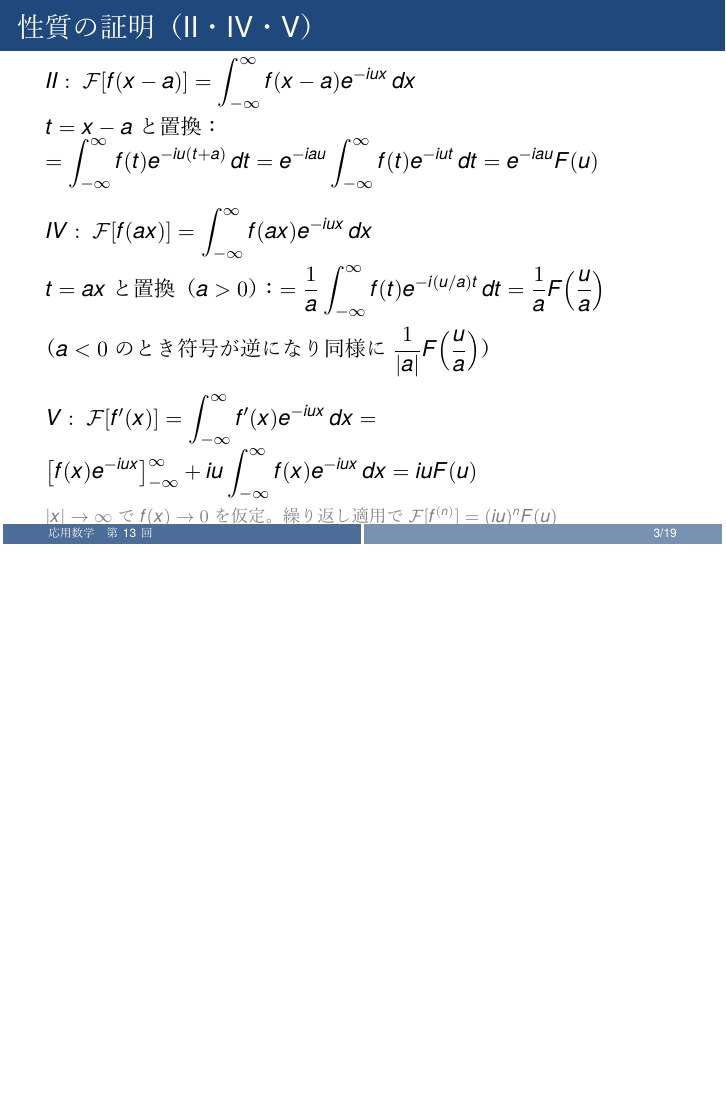
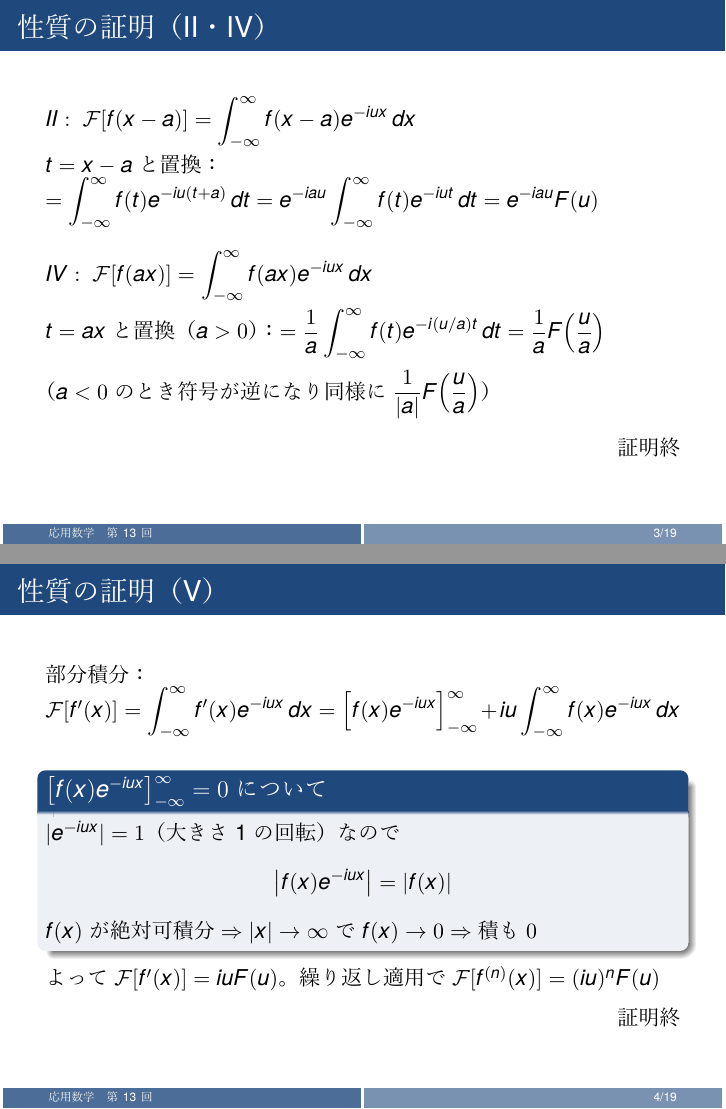
Before and after one commit to Inazumi35/applied-mathematics-2026, LaTeX slides (lecture/week13_ans.tex): page 3 of 19 before the commit and pages 3 and 4 of 20 after it, the two joined at a grey line, the shorter picture padded with empty space. The pictures show the PDF file lecture/week13_ans.pdf that the author committed with the source.

Commit message:
week13: split II/IV and V proofs, add |e^{-iux}|=1 explanation

```diff
--- a/lecture/week13_ans.tex
+++ b/lecture/week13_ans.tex
@@ -31,14 +31,25 @@
   \end{block}
 \end{frame}
 
-\begin{frame}{性質の証明（II・IV・V）}
+\begin{frame}{性質の証明（II・IV）}
   $II:\; \mathcal{F}[f(x-a)] = \displaystyle\int_{-\infty}^{\infty} f(x-a)e^{-iux}\,dx$\\[2pt]
-  $t=x-a$ と置換：$= \displaystyle\int_{-\infty}^{\infty} f(t)e^{-iu(t+a)}\,dt = e^{-iau}\int_{-\infty}^{\infty}f(t)e^{-iut}\,dt = e^{-iau}F(u)$\\[8pt]
+  $t=x-a$ と置換：$= \displaystyle\int_{-\infty}^{\infty} f(t)e^{-iu(t+a)}\,dt = e^{-iau}\int_{-\infty}^{\infty}f(t)e^{-iut}\,dt = e^{-iau}F(u)$\\[10pt]
   $IV:\; \mathcal{F}[f(ax)] = \displaystyle\int_{-\infty}^{\infty} f(ax)e^{-iux}\,dx$\\[2pt]
   $t=ax$ と置換（$a>0$）：$= \dfrac{1}{a}\displaystyle\int_{-\infty}^{\infty}f(t)e^{-i(u/a)t}\,dt = \dfrac{1}{a}F\!\left(\dfrac{u}{a}\right)$\\[4pt]
-  （$a<0$ のとき符号が逆になり同様に $\dfrac{1}{|a|}F\!\left(\dfrac{u}{a}\right)$）\\[8pt]
-  $V:\; \mathcal{F}[f'(x)] = \displaystyle\int_{-\infty}^{\infty}f'(x)e^{-iux}\,dx = \bigl[f(x)e^{-iux}\bigr]_{-\infty}^{\infty}+iu\int_{-\infty}^{\infty}f(x)e^{-iux}\,dx = iuF(u)$\\[2pt]
-  {\footnotesize\textcolor{gray}{$|x|\to\infty$ で $f(x)\to0$ を仮定。繰り返し適用で $\mathcal{F}[f^{(n)}]=(iu)^nF(u)$}}
+  （$a<0$ のとき符号が逆になり同様に $\dfrac{1}{|a|}F\!\left(\dfrac{u}{a}\right)$）
+  \\[8pt]\hfill 証明終
+\end{frame}
+
+\begin{frame}{性質の証明（V）}
+  部分積分：$\mathcal{F}[f'(x)] = \displaystyle\int_{-\infty}^{\infty}f'(x)e^{-iux}\,dx = \Bigl[f(x)e^{-iux}\Bigr]_{-\infty}^{\infty}+iu\int_{-\infty}^{\infty}f(x)e^{-iux}\,dx$\\[8pt]
+  \begin{block}{$\bigl[f(x)e^{-iux}\bigr]_{-\infty}^{\infty} = 0$ について}
+  $|e^{-iux}| = 1$（大きさ 1 の回転）なので
+  \[
+    \bigl|f(x)e^{-iux}\bigr| = |f(x)|
+  \]
+  $f(x)$ が絶対可積分 $\Rightarrow$ $|x|\to\infty$ で $f(x)\to 0$ $\Rightarrow$ 積も $0$
+  \end{block}
+  よって $\mathcal{F}[f'(x)] = iuF(u)$。繰り返し適用で $\mathcal{F}[f^{(n)}(x)] = (iu)^{n}F(u)$
   \\[6pt]\hfill 証明終
 \end{frame}
 
```
Also changed, not shown: lecture/week13_ans.pdf.
